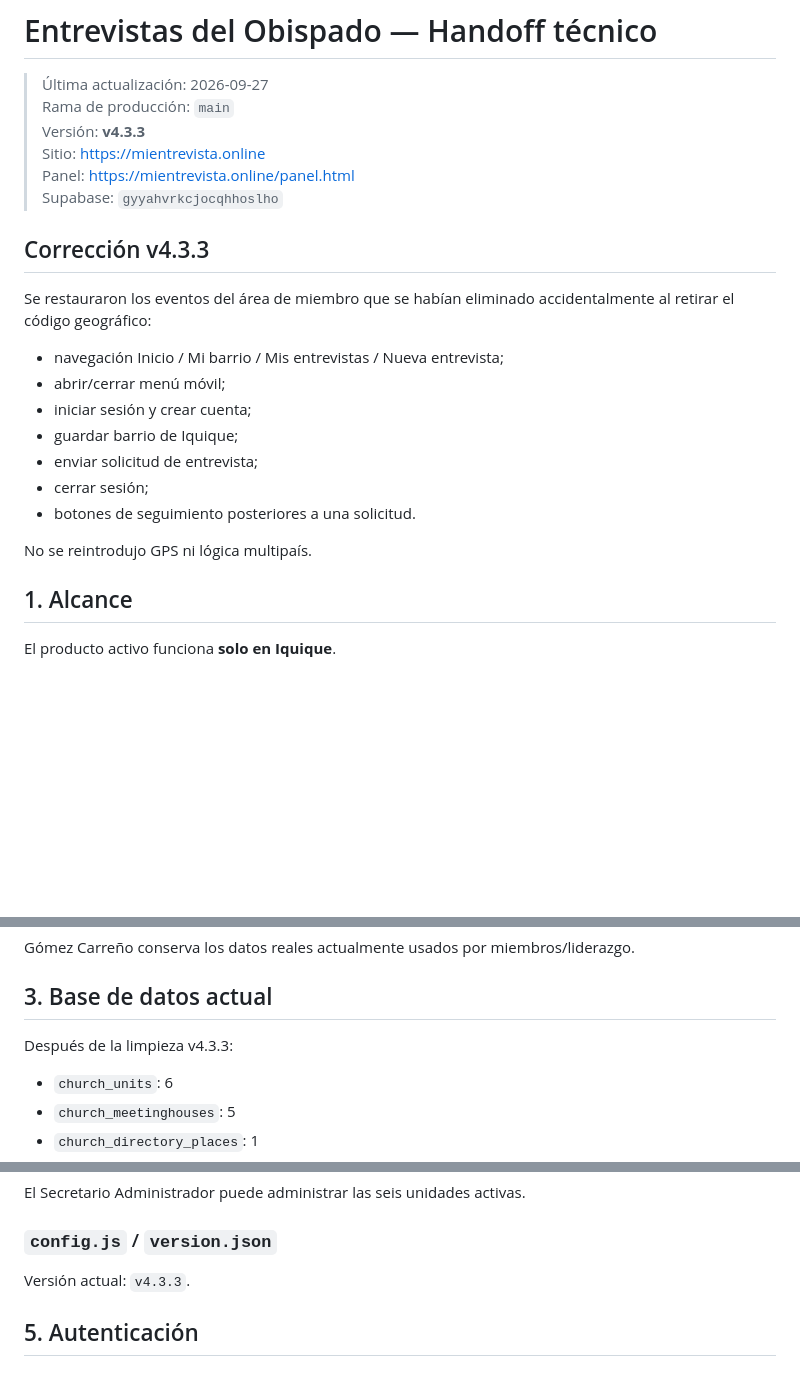
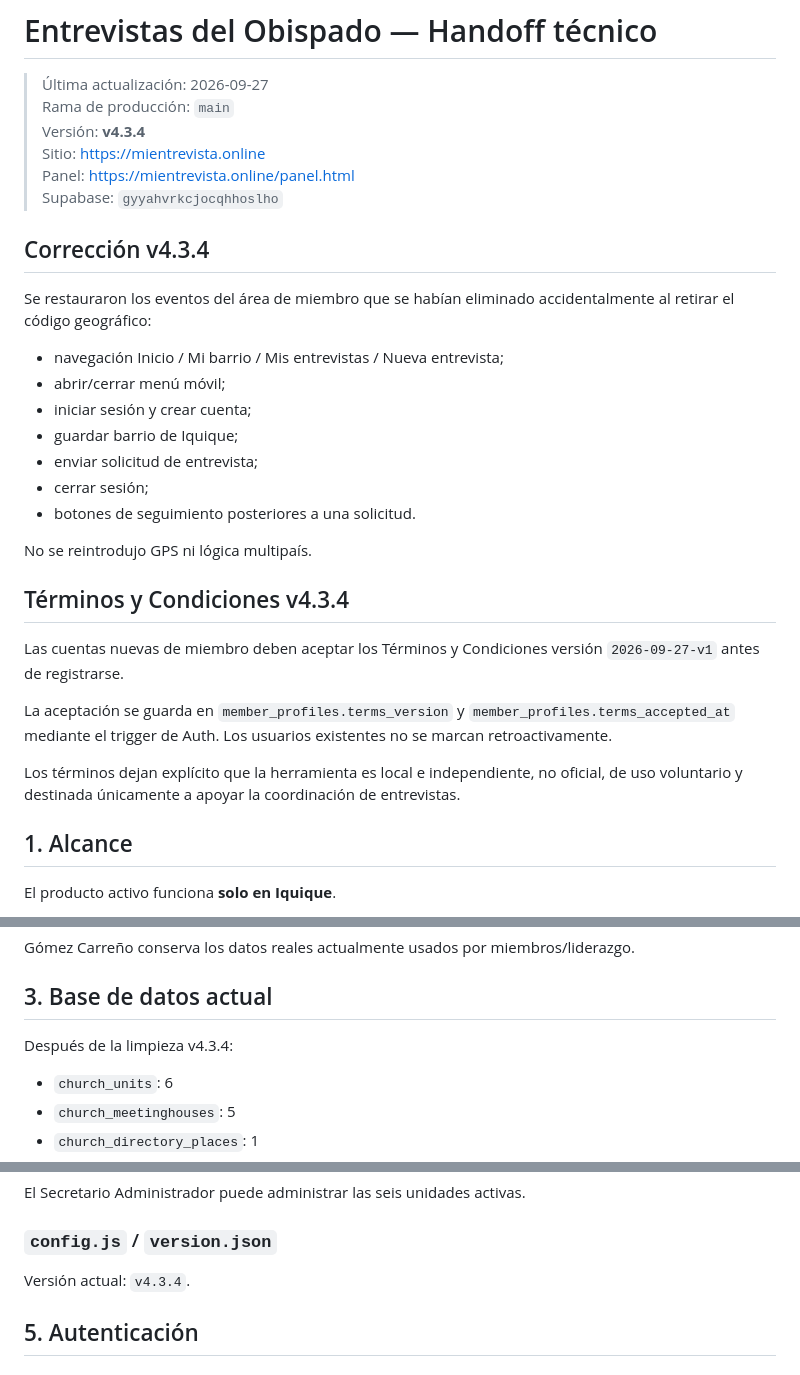
Before and after one commit to jorge2610luis-netizen/entrevistas-obispado, a Markdown page: docs/PROJECT_HANDOFF.md, 3 parts joined by grey strips. Rendered like a GitHub page; blank space fills up the shorter version.

Commit message:
feat: términos y condiciones v4.3.4

```diff
--- a/docs/PROJECT_HANDOFF.md
+++ b/docs/PROJECT_HANDOFF.md
@@ -2,12 +2,12 @@
 
 > Última actualización: 2026-09-27
 > Rama de producción: `main`
-> Versión: **v4.3.3**
+> Versión: **v4.3.4**
 > Sitio: https://mientrevista.online
 > Panel: https://mientrevista.online/panel.html
 > Supabase: `gyyahvrkcjocqhhoslho`
 
-## Corrección v4.3.3
+## Corrección v4.3.4
 
 Se restauraron los eventos del área de miembro que se habían eliminado accidentalmente al retirar el código geográfico:
 
@@ -20,6 +20,14 @@ Se restauraron los eventos del área de miembro que se habían eliminado acciden
 - botones de seguimiento posteriores a una solicitud.
 
 No se reintrodujo GPS ni lógica multipaís.
+
+## Términos y Condiciones v4.3.4
+
+Las cuentas nuevas de miembro deben aceptar los Términos y Condiciones versión `2026-09-27-v1` antes de registrarse.
+
+La aceptación se guarda en `member_profiles.terms_version` y `member_profiles.terms_accepted_at` mediante el trigger de Auth. Los usuarios existentes no se marcan retroactivamente.
+
+Los términos dejan explícito que la herramienta es local e independiente, no oficial, de uso voluntario y destinada únicamente a apoyar la coordinación de entrevistas.
 
 ## 1. Alcance
 
@@ -57,7 +65,7 @@ Gómez Carreño conserva los datos reales actualmente usados por miembros/lidera
 
 ## 3. Base de datos actual
 
-Después de la limpieza v4.3.3:
+Después de la limpieza v4.3.4:
 
 - `church_units`: 6
 - `church_meetinghouses`: 5
@@ -110,7 +118,7 @@ Panel interno.
 El Secretario Administrador puede administrar las seis unidades activas.
 
 ### `config.js` / `version.json`
-Versión actual: `v4.3.3`.
+Versión actual: `v4.3.4`.
 
 ## 5. Autenticación
 
```
